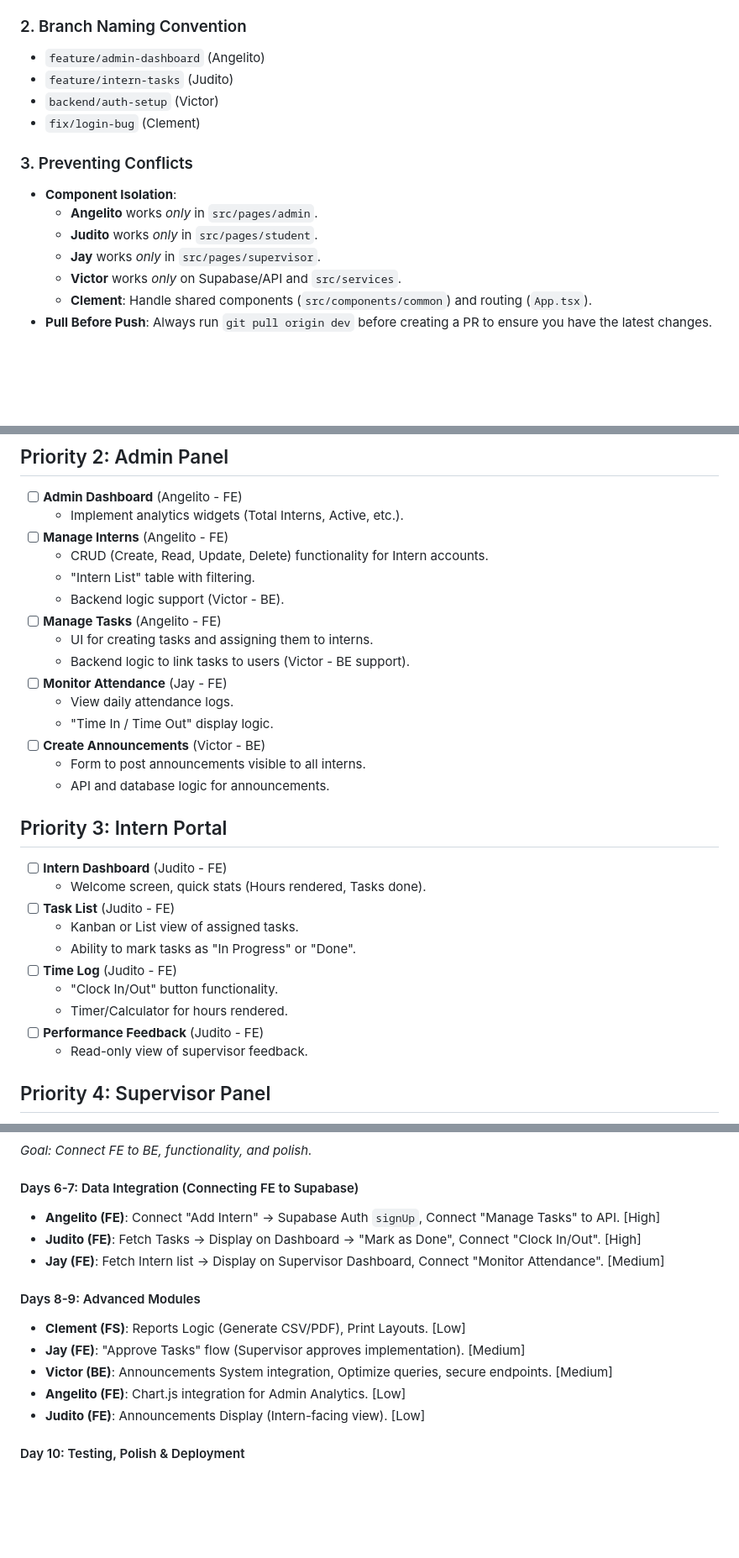
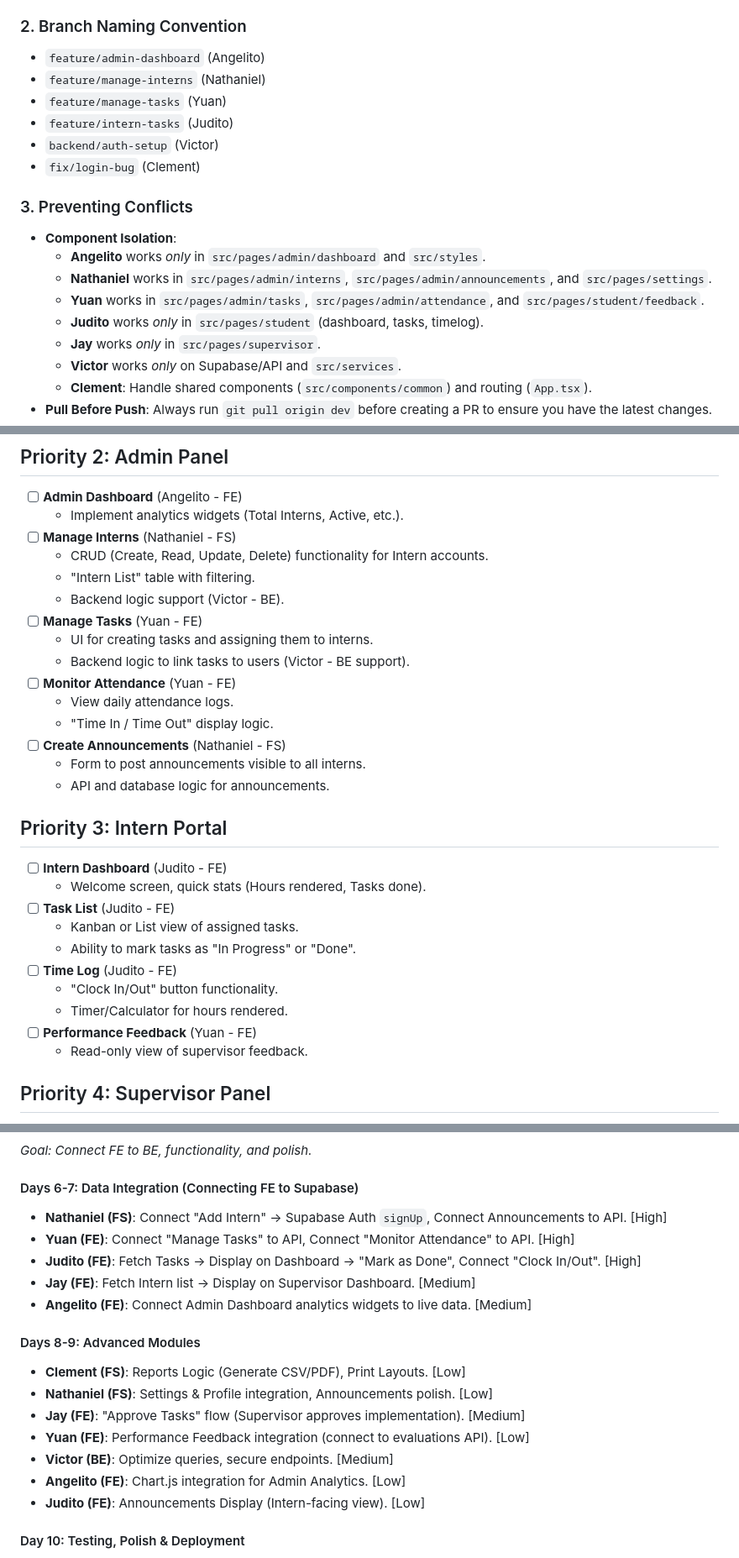
Before and after one commit to project-intern-track/InternTrack, a Markdown page: implementation_plan.md, 3 parts joined by grey strips. Shown at 84% size. Drawn GitHub-style; blank space fills up the shorter version.

Commit message:
updated plan 1.3

```diff
--- a/implementation_plan.md
+++ b/implementation_plan.md
@@ -74,14 +76,18 @@ To avoid merge conflicts, we will follow a strict **Feature Branch Workflow**.
 
 ### 2. Branch Naming Convention
 - `feature/admin-dashboard` (Angelito)
+- `feature/manage-interns` (Nathaniel)
+- `feature/manage-tasks` (Yuan)
 - `feature/intern-tasks` (Judito)
 - `backend/auth-setup` (Victor)
 - `fix/login-bug` (Clement)
 
 ### 3. Preventing Conflicts
 - **Component Isolation**:
-    - **Angelito** works *only* in `src/pages/admin`.
-    - **Judito** works *only* in `src/pages/student`.
+    - **Angelito** works *only* in `src/pages/admin/dashboard` and `src/styles`.
+    - **Nathaniel** works in `src/pages/admin/interns`, `src/pages/admin/announcements`, and `src/pages/settings`.
+    - **Yuan** works in `src/pages/admin/tasks`, `src/pages/admin/attendance`, and `src/pages/student/feedback`.
+    - **Judito** works *only* in `src/pages/student` (dashboard, tasks, timelog).
     - **Jay** works *only* in `src/pages/supervisor`.
     - **Victor** works *only* on Supabase/API and `src/services`.
     - **Clement**: Handle shared components (`src/components/common`) and routing (`App.tsx`).
@@ -104,17 +110,17 @@ These tasks must be completed first to allow other work to proceed.
 ## Priority 2: Admin Panel
 - [ ] **Admin Dashboard** (Angelito - FE)
     - Implement analytics widgets (Total Interns, Active, etc.).
-- [ ] **Manage Interns** (Angelito - FE)
+- [ ] **Manage Interns** (Nathaniel - FS)
     - CRUD (Create, Read, Update, Delete) functionality for Intern accounts.
     - "Intern List" table with filtering.
     - Backend logic support (Victor - BE).
-- [ ] **Manage Tasks** (Angelito - FE)
+- [ ] **Manage Tasks** (Yuan - FE)
     - UI for creating tasks and assigning them to interns.
     - Backend logic to link tasks to users (Victor - BE support).
-- [ ] **Monitor Attendance** (Jay - FE)
+- [ ] **Monitor Attendance** (Yuan - FE)
     - View daily attendance logs.
     - "Time In / Time Out" display logic.
-- [ ] **Create Announcements** (Victor - BE)
+- [ ] **Create Announcements** (Nathaniel - FS)
     - Form to post announcements visible to all interns.
     - API and database logic for announcements.
 
@@ -127,7 +133,7 @@ These tasks must be completed first to allow other work to proceed.
 - [ ] **Time Log** (Judito - FE)
     - "Clock In/Out" button functionality.
     - Timer/Calculator for hours rendered.
-- [ ] **Performance Feedback** (Judito - FE)
+- [ ] **Performance Feedback** (Yuan - FE)
     - Read-only view of supervisor feedback.
 
 ## Priority 4: Supervisor Panel
@@ -202,14 +210,18 @@ This schedule distributes the work over 10 working days, allowing more time for
 *Goal: Connect FE to BE, functionality, and polish.*
 
 #### Days 6-7: Data Integration (Connecting FE to Supabase)
-*   **Angelito (FE)**: Connect "Add Intern" -> Supabase Auth `signUp`, Connect "Manage Tasks" to API. [High]
+*   **Nathaniel (FS)**: Connect "Add Intern" -> Supabase Auth `signUp`, Connect Announcements to API. [High]
+*   **Yuan (FE)**: Connect "Manage Tasks" to API, Connect "Monitor Attendance" to API. [High]
 *   **Judito (FE)**: Fetch Tasks -> Display on Dashboard -> "Mark as Done", Connect "Clock In/Out". [High]
-*   **Jay (FE)**: Fetch Intern list -> Display on Supervisor Dashboard, Connect "Monitor Attendance". [Medium]
+*   **Jay (FE)**: Fetch Intern list -> Display on Supervisor Dashboard. [Medium]
+*   **Angelito (FE)**: Connect Admin Dashboard analytics widgets to live data. [Medium]
 
 #### Days 8-9: Advanced Modules
 *   **Clement (FS)**: Reports Logic (Generate CSV/PDF), Print Layouts. [Low]
+*   **Nathaniel (FS)**: Settings & Profile integration, Announcements polish. [Low]
 *   **Jay (FE)**: "Approve Tasks" flow (Supervisor approves implementation). [Medium]
-*   **Victor (BE)**: Announcements System integration, Optimize queries, secure endpoints. [Medium]
+*   **Yuan (FE)**: Performance Feedback integration (connect to evaluations API). [Low]
+*   **Victor (BE)**: Optimize queries, secure endpoints. [Medium]
 *   **Angelito (FE)**: Chart.js integration for Admin Analytics. [Low]
 *   **Judito (FE)**: Announcements Display (Intern-facing view). [Low]
 
```
Also changed, not shown: other parts of implementation_plan.md (+9 -5 lines).
